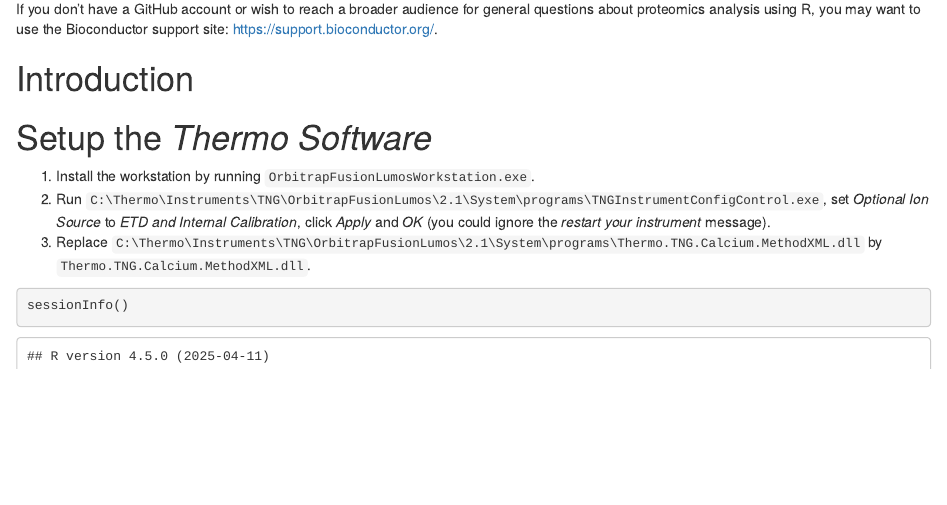
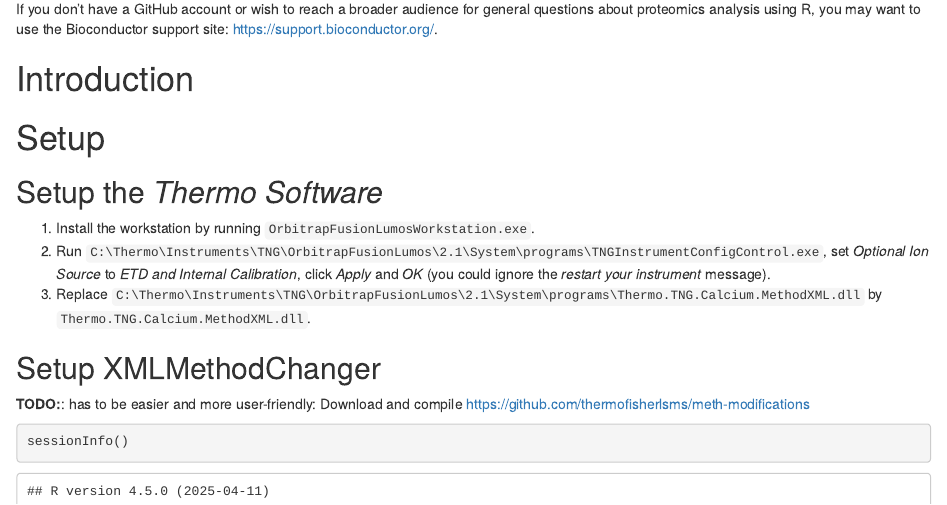
Before and after one commit to sgibb/topdownr, an R Markdown document (vignettes/topdown.Rmd): the page in a window 1100 px wide, from 480 px down. Rendered offline with R 4.5, knitr and Pandoc, with nearby package versions; drawn as R Markdown's standard HTML page in place of the format the file asks for; some code elsewhere in the file could not run offline.

Commit message:
add link to meth-modifications repo

````diff
--- a/vignettes/topdown.Rmd
+++ b/vignettes/topdown.Rmd
@@ -34,13 +34,20 @@
 
 # Introduction
 
-# Setup the *Thermo Software*
+# Setup
+
+## Setup the *Thermo Software*
 
 1. Install the workstation by running `OrbitrapFusionLumosWorkstation.exe`.
 2. Run `C:\Thermo\Instruments\TNG\OrbitrapFusionLumos\2.1\System\programs\TNGInstrumentConfigControl.exe`,
    set *Optional Ion Source* to *ETD and Internal Calibration*, click *Apply* and *OK* (you could ignore the *restart your instrument* message).
 3. Replace `C:\Thermo\Instruments\TNG\OrbitrapFusionLumos\2.1\System\programs\Thermo.TNG.Calcium.MethodXML.dll` by `Thermo.TNG.Calcium.MethodXML.dll`.
 
+## Setup XMLMethodChanger
+
+**TODO:**: has to be easier and more user-friendly:
+Download and compile https://github.com/thermofisherlsms/meth-modifications
+
 ```{r sessioninfo}
 sessionInfo()
 ```
````
